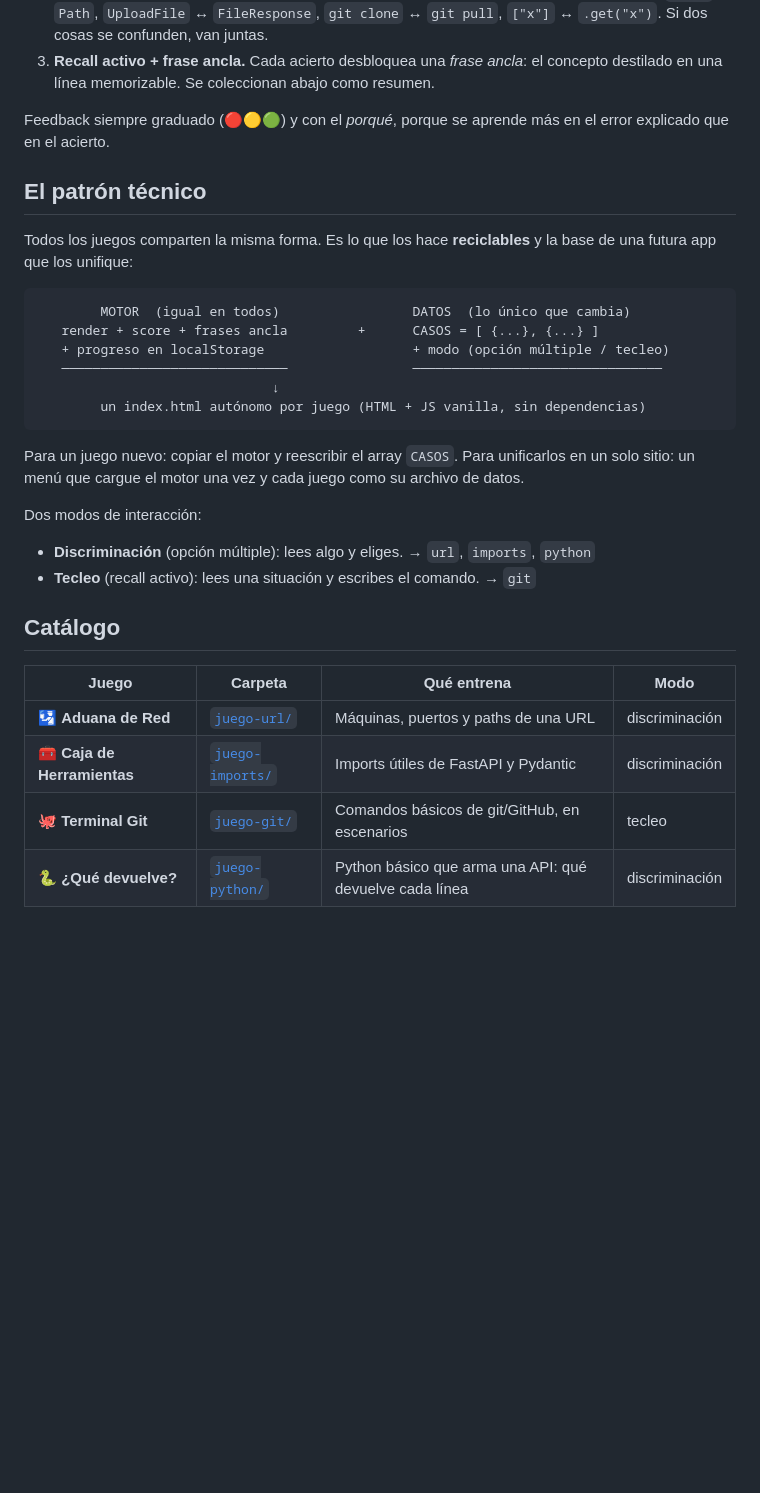
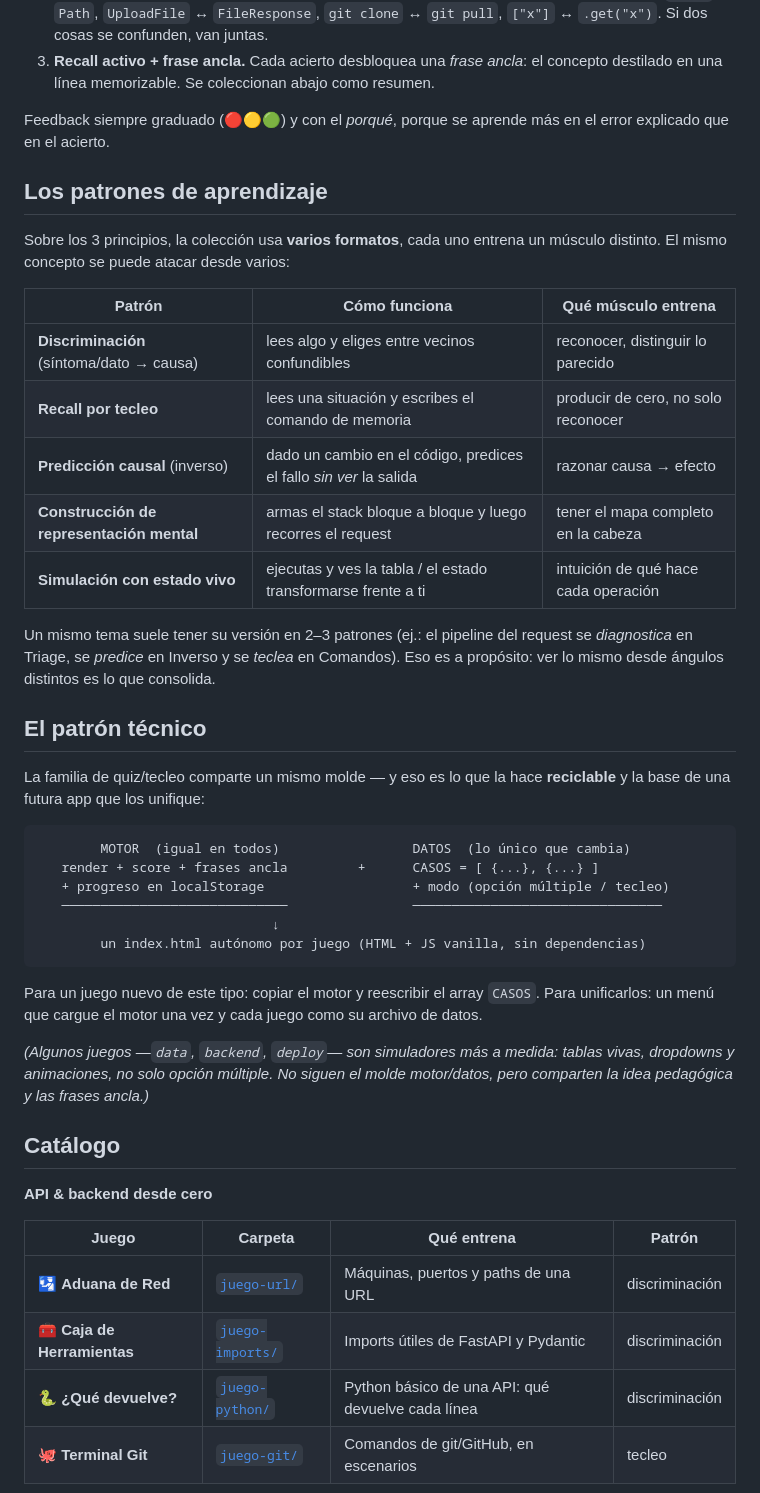
Before and after one commit to Alessatabares/python-learning, a Markdown page: basicos/README.md, the part around one of its changes. GitHub-like rendering; blank space fills up the shorter version.

Commit message:
README: catálogo completo de juegos (viejos+nuevos) con su patrón pedagógico

````diff
--- a/basicos/README.md
+++ b/basicos/README.md
@@ -118,10 +118,27 @@ Tres principios guían todos los juegos:
 Feedback siempre graduado (🔴🟡🟢) y con el *porqué*, porque se aprende más en el error
 explicado que en el acierto.
 
+## Los patrones de aprendizaje
+
+Sobre los 3 principios, la colección usa **varios formatos**, cada uno entrena un músculo
+distinto. El mismo concepto se puede atacar desde varios:
+
+| Patrón | Cómo funciona | Qué músculo entrena |
+|--------|---------------|---------------------|
+| **Discriminación** (síntoma/dato → causa) | lees algo y eliges entre vecinos confundibles | reconocer, distinguir lo parecido |
+| **Recall por tecleo** | lees una situación y escribes el comando de memoria | producir de cero, no solo reconocer |
+| **Predicción causal** (inverso) | dado un cambio en el código, predices el fallo *sin ver* la salida | razonar causa → efecto |
+| **Construcción de representación mental** | armas el stack bloque a bloque y luego recorres el request | tener el mapa completo en la cabeza |
+| **Simulación con estado vivo** | ejecutas y ves la tabla / el estado transformarse frente a ti | intuición de qué hace cada operación |
+
+Un mismo tema suele tener su versión en 2–3 patrones (ej.: el pipeline del request se
+*diagnostica* en Triage, se *predice* en Inverso y se *teclea* en Comandos). Eso es a
+propósito: ver lo mismo desde ángulos distintos es lo que consolida.
+
 ## El patrón técnico
 
-Todos los juegos comparten la misma forma. Es lo que los hace **reciclables** y la base
-de una futura app que los unifique:
+La familia de quiz/tecleo comparte un mismo molde — y eso es lo que la hace **reciclable**
+y la base de una futura app que los unifique:
 
 ```
         MOTOR  (igual en todos)                 DATOS  (lo único que cambia)
@@ -132,19 +149,21 @@ de una futura app que los unifique:
         un index.html autónomo por juego (HTML + JS vanilla, sin dependencias)
 ```
 
-Para un juego nuevo: copiar el motor y reescribir el array `CASOS`. Para unificarlos en
-un solo sitio: un menú que cargue el motor una vez y cada juego como su archivo de datos.
+Para un juego nuevo de este tipo: copiar el motor y reescribir el array `CASOS`. Para
+unificarlos: un menú que cargue el motor una vez y cada juego como su archivo de datos.
 
-Dos modos de interacción:
-- **Discriminación** (opción múltiple): lees algo y eliges. → `url`, `imports`, `python`
-- **Tecleo** (recall activo): lees una situación y escribes el comando. → `git`
+*(Algunos juegos —`data`, `backend`, `deploy`— son simuladores más a medida: tablas
+vivas, dropdowns y animaciones, no solo opción múltiple. No siguen el molde motor/datos,
+pero comparten la idea pedagógica y las frases ancla.)*
 
 ## Catálogo
 
-| Juego | Carpeta | Qué entrena | Modo |
-|-------|---------|-------------|------|
+**API & backend desde cero**
+
+| Juego | Carpeta | Qué entrena | Patrón |
+|-------|---------|-------------|--------|
 | 🛂 **Aduana de Red** | [`juego-url/`](juego-url/) | Máquinas, puertos y paths de una URL | discriminación |
 | 🧰 **Caja de Herramientas** | [`juego-imports/`](juego-imports/) | Imports útiles de FastAPI y Pydantic | discriminación |
-| 🐙 **Terminal Git** | [`juego-git/`](juego-git/) | Comandos básicos de git/GitHub, en escenarios | tecleo |
-| 🐍 **¿Qué devuelve?** | [`juego-python/`](juego-python/) | Python básico que arma una API: qué devuelve cada línea | discriminación |
+| 🐍 **¿Qué devuelve?** | [`juego-python/`](juego-python/) | Python básico de una API: qué devuelve cada línea | discriminación |
+| 🐙 **Terminal Git** | [`juego-git/`](juego-git/) | Comandos de git/GitHub, en escenarios | tecleo |
 
````
Also changed, not shown: other parts of basicos/README.md (+18 -2 lines).
